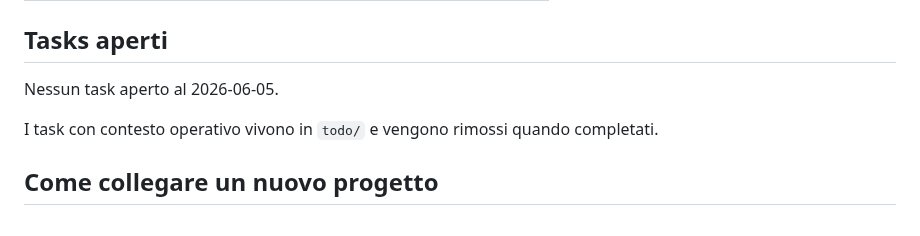
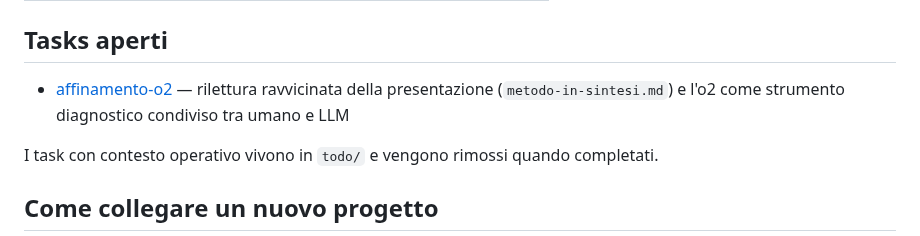
Before and after one commit to steledama/method, a Markdown page: README.md, the part around the change. Drawn GitHub-style.

```diff
--- a/README.md
+++ b/README.md
@@ -27,7 +27,7 @@ Lo sviluppo del metodo è bottom-up: un'esigenza nasce in un repo adottante ment
 
 ## Tasks aperti
 
-Nessun task aperto al 2026-06-05.
+- [affinamento-o2](todo/affinamento-o2.md) — rilettura ravvicinata della presentazione (`metodo-in-sintesi.md`) e l'o2 come strumento diagnostico condiviso tra umano e LLM
 
 I task con contesto operativo vivono in `todo/` e vengono rimossi quando completati.
 
```
Also changed, not shown: todo/affinamento-o2.md (added, +45 -0 lines).
